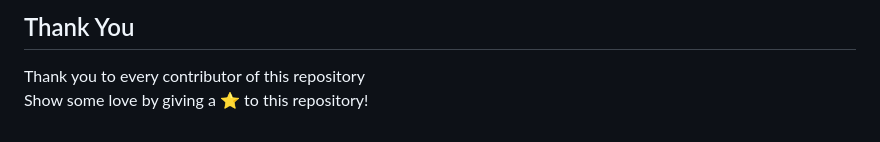
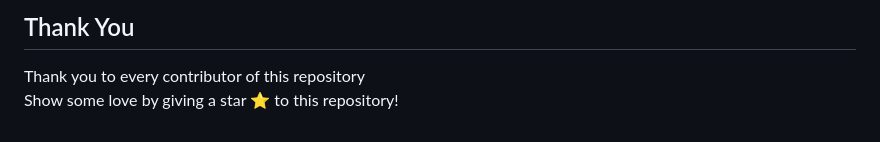
Before and after one commit to Gyanthakur/Dev_Profiles, a Markdown page: README.md, the part around the change. Rendered like a GitHub page.

```diff
--- a/README.md
+++ b/README.md
@@ -91,4 +91,4 @@ A place to list and shocase your developer skills and profile
 
 ## Thank You
 Thank you to every contributor of this repository <br>
-Show some love by giving a ⭐ to this repository!
+Show some love by giving a star ⭐ to this repository!
```
